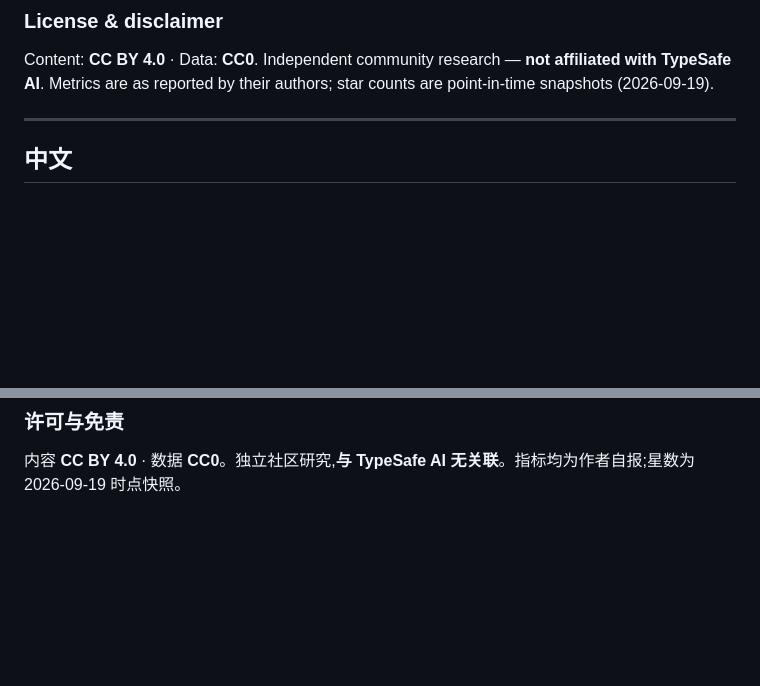
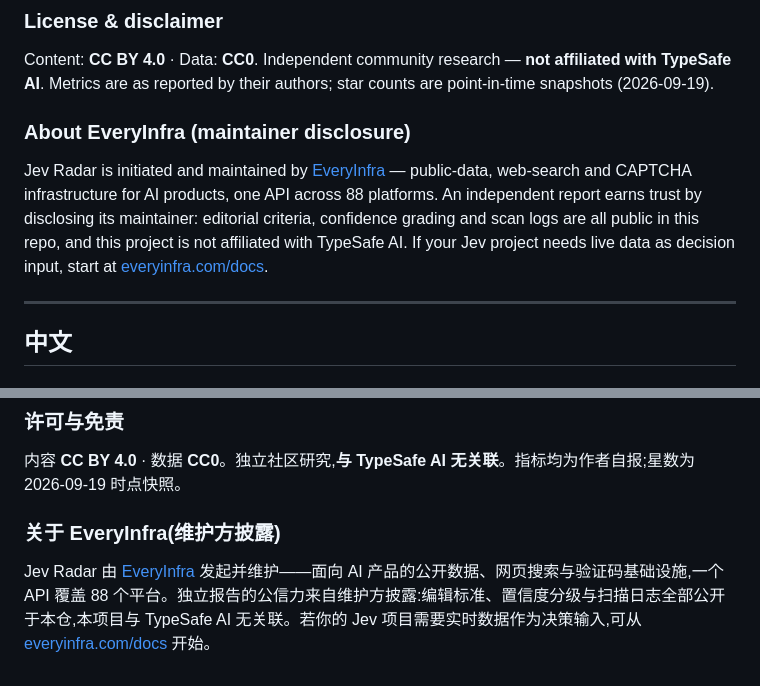
Before and after one commit to everyinfra/jev-radar, a Markdown page: README.md, 2 parts joined by grey strips. Drawn GitHub-style; blank space fills up the shorter version.

Commit message:
docs: maintainer disclosure — About EveryInfra backlink section in README (EN+ZH) and SKILL footer

```diff
--- a/README.md
+++ b/README.md
@@ -88,6 +88,10 @@ Missed a project? Open an issue or PR with: **project URL + original post URL (i
 
 Content: **CC BY 4.0** · Data: **CC0**. Independent community research — **not affiliated with TypeSafe AI**. Metrics are as reported by their authors; star counts are point-in-time snapshots (2026-09-19).
 
+### About EveryInfra (maintainer disclosure)
+
+Jev Radar is initiated and maintained by [EveryInfra](https://everyinfra.com) — public-data, web-search and CAPTCHA infrastructure for AI products, one API across 88 platforms. An independent report earns trust by disclosing its maintainer: editorial criteria, confidence grading and scan logs are all public in this repo, and this project is not affiliated with TypeSafe AI. If your Jev project needs live data as decision input, start at [everyinfra.com/docs](https://everyinfra.com/docs).
+
 ---
 
 ## 中文
@@ -160,3 +164,6 @@ Jev 是 TypeSafe AI 于 **2026-09-15** 发布的首个 *System One* 模型。它
 ### 许可与免责
 
 内容 **CC BY 4.0** · 数据 **CC0**。独立社区研究,**与 TypeSafe AI 无关联**。指标均为作者自报;星数为 2026-09-19 时点快照。
+### 关于 EveryInfra(维护方披露)
+
+Jev Radar 由 [EveryInfra](https://everyinfra.com) 发起并维护——面向 AI 产品的公开数据、网页搜索与验证码基础设施,一个 API 覆盖 88 个平台。独立报告的公信力来自维护方披露:编辑标准、置信度分级与扫描日志全部公开于本仓,本项目与 TypeSafe AI 无关联。若你的 Jev 项目需要实时数据作为决策输入,可从 [everyinfra.com/docs](https://everyinfra.com/docs) 开始。
```
Also changed, not shown: skills/jev-radar-briefing/SKILL.md (+1 -0 lines).
